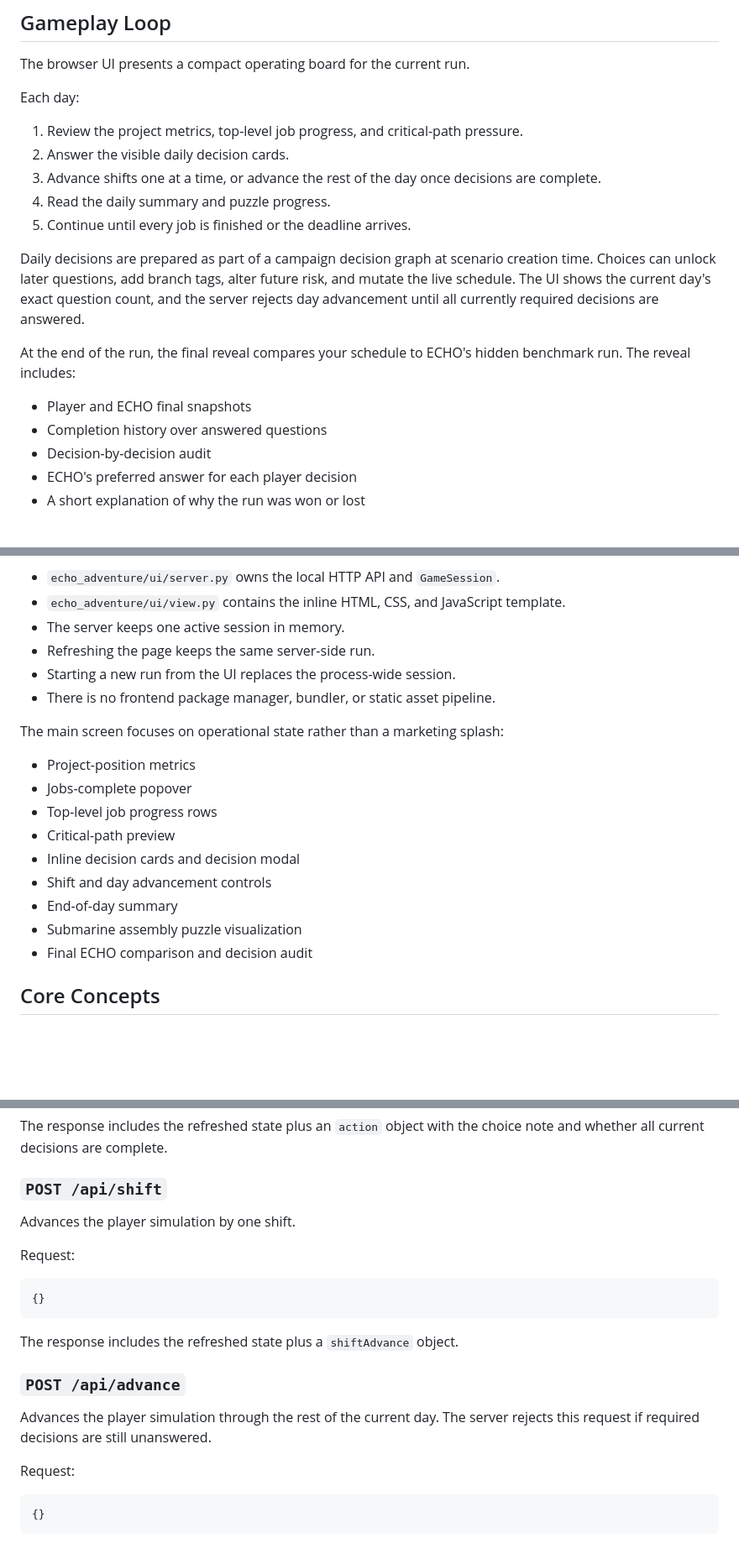
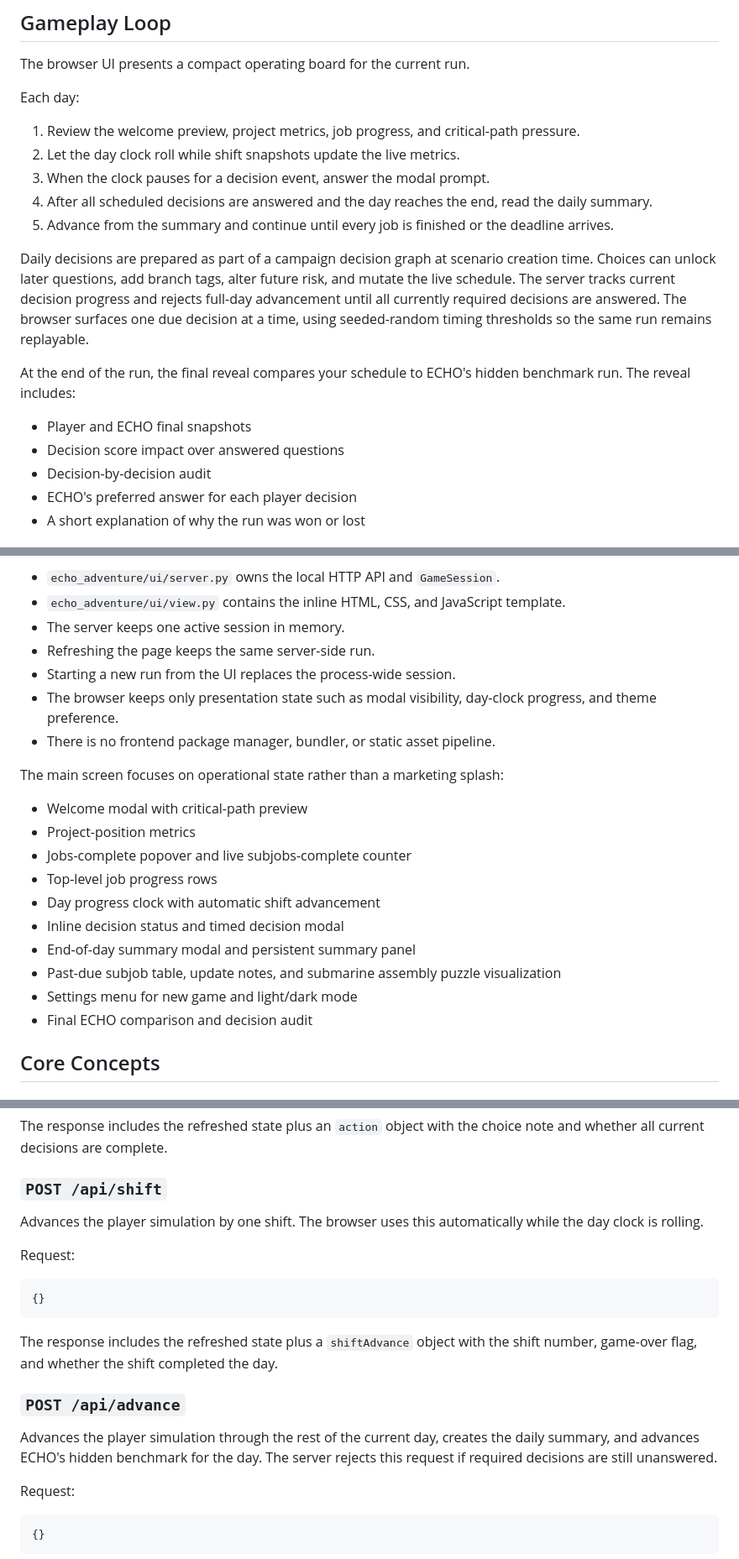
Before and after one commit to alexanderdoesvibecoding/echo-game, a Markdown page: README.md, 3 parts joined by grey strips. Shown at 84% size. Rendered like a GitHub page; blank space fills up the shorter version.

Commit message:
Update README.md to reflect recent changes

````diff
--- a/README.md
+++ b/README.md
@@ -80,18 +93,18 @@ The browser UI presents a compact operating board for the current run.
 
 Each day:
 
-1. Review the project metrics, top-level job progress, and critical-path pressure.
-2. Answer the visible daily decision cards.
-3. Advance shifts one at a time, or advance the rest of the day once decisions are complete.
-4. Read the daily summary and puzzle progress.
-5. Continue until every job is finished or the deadline arrives.
+1. Review the welcome preview, project metrics, job progress, and critical-path pressure.
+2. Let the day clock roll while shift snapshots update the live metrics.
+3. When the clock pauses for a decision event, answer the modal prompt.
+4. After all scheduled decisions are answered and the day reaches the end, read the daily summary.
+5. Advance from the summary and continue until every job is finished or the deadline arrives.
 
-Daily decisions are prepared as part of a campaign decision graph at scenario creation time. Choices can unlock later questions, add branch tags, alter future risk, and mutate the live schedule. The UI shows the current day's exact question count, and the server rejects day advancement until all currently required decisions are answered.
+Daily decisions are prepared as part of a campaign decision graph at scenario creation time. Choices can unlock later questions, add branch tags, alter future risk, and mutate the live schedule. The server tracks current decision progress and rejects full-day advancement until all currently required decisions are answered. The browser surfaces one due decision at a time, using seeded-random timing thresholds so the same run remains replayable.
 
 At the end of the run, the final reveal compares your schedule to ECHO's hidden benchmark run. The reveal includes:
 
 - Player and ECHO final snapshots
-- Completion history over answered questions
+- Decision score impact over answered questions
 - Decision-by-decision audit
 - ECHO's preferred answer for each player decision
 - A short explanation of why the run was won or lost
@@ -107,18 +120,20 @@ Important UI pieces:
 - The server keeps one active session in memory.
 - Refreshing the page keeps the same server-side run.
 - Starting a new run from the UI replaces the process-wide session.
+- The browser keeps only presentation state such as modal visibility, day-clock progress, and theme preference.
 - There is no frontend package manager, bundler, or static asset pipeline.
 
 The main screen focuses on operational state rather than a marketing splash:
 
+- Welcome modal with critical-path preview
 - Project-position metrics
-- Jobs-complete popover
+- Jobs-complete popover and live subjobs-complete counter
 - Top-level job progress rows
-- Critical-path preview
-- Inline decision cards and decision modal
-- Shift and day advancement controls
-- End-of-day summary
-- Submarine assembly puzzle visualization
+- Day progress clock with automatic shift advancement
+- Inline decision status and timed decision modal
+- End-of-day summary modal and persistent summary panel
+- Past-due subjob table, update notes, and submarine assembly puzzle visualization
+- Settings menu for new game and light/dark mode
 - Final ECHO comparison and decision audit
 
 ## Core Concepts
@@ -375,7 +393,7 @@ The response includes the refreshed state plus an `action` object with the choic
 
 ### `POST /api/shift`
 
-Advances the player simulation by one shift.
+Advances the player simulation by one shift. The browser uses this automatically while the day clock is rolling.
 
 Request:
 
@@ -383,11 +401,11 @@ Request:
 {}
 ```
 
-The response includes the refreshed state plus a `shiftAdvance` object.
+The response includes the refreshed state plus a `shiftAdvance` object with the shift number, game-over flag, and whether the shift completed the day.
 
 ### `POST /api/advance`
 
-Advances the player simulation through the rest of the current day. The server rejects this request if required decisions are still unanswered.
+Advances the player simulation through the rest of the current day, creates the daily summary, and advances ECHO's hidden benchmark for the day. The server rejects this request if required decisions are still unanswered.
 
 Request:
 
````
Also changed, not shown: other parts of README.md (+24 -8 lines).
